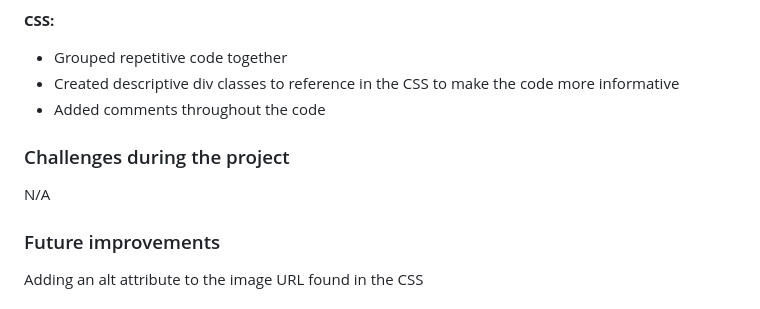
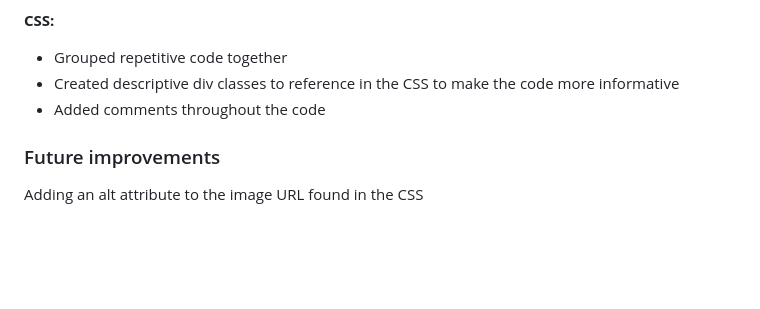
Before and after one commit to Aaliya313/edX-RefactoringCode, a Markdown page: README.md, the part around the change. Drawn GitHub-style; blank space fills up the shorter version.

```diff
--- a/README.md
+++ b/README.md
@@ -45,9 +45,6 @@ A summary of what I added to make the code more accessible:
 + Created descriptive div classes to reference in the CSS to make the code more informative
 + Added comments throughout the code
 
-### Challenges during the project
-N/A
-
 ### Future improvements
 Adding an alt attribute to the image URL found in the CSS
 
```
